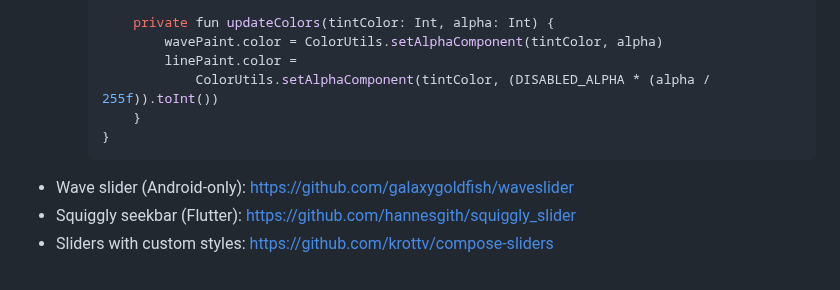
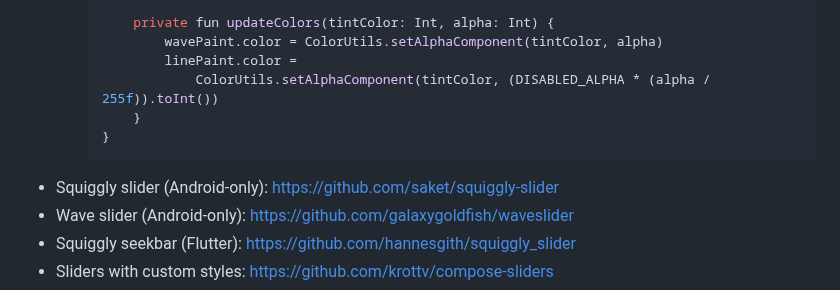
Before and after one commit to mahozad/wavy-slider, a Markdown page: README.md, the part around the change. Rendered like a GitHub page; folded sections open.

Commit message:
Add link to a new related library

````diff
--- a/README.md
+++ b/README.md
@@ -354,6 +354,7 @@ fun MyComposable() {
         }
         ```
         </details>
+  - Squiggly slider (Android-only): https://github.com/saket/squiggly-slider
   - Wave slider (Android-only): https://github.com/galaxygoldfish/waveslider
   - Squiggly seekbar (Flutter): https://github.com/hannesgith/squiggly_slider
   - Sliders with custom styles: https://github.com/krottv/compose-sliders
````
